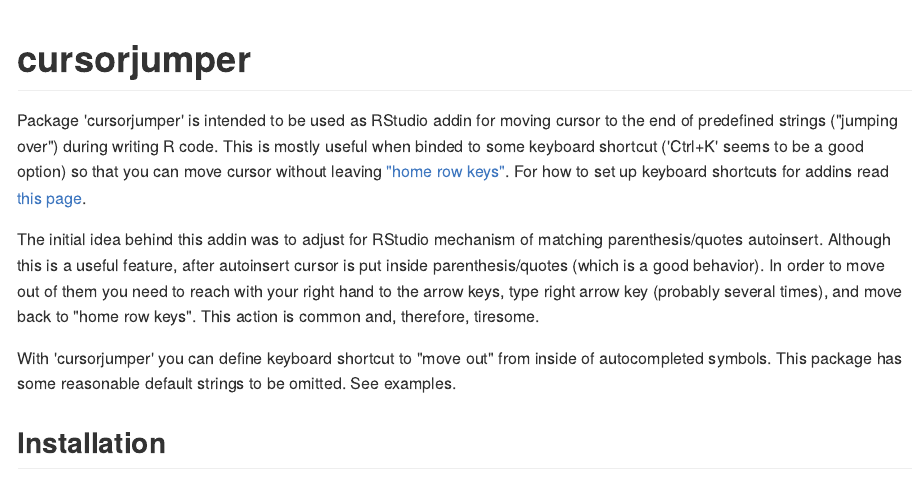
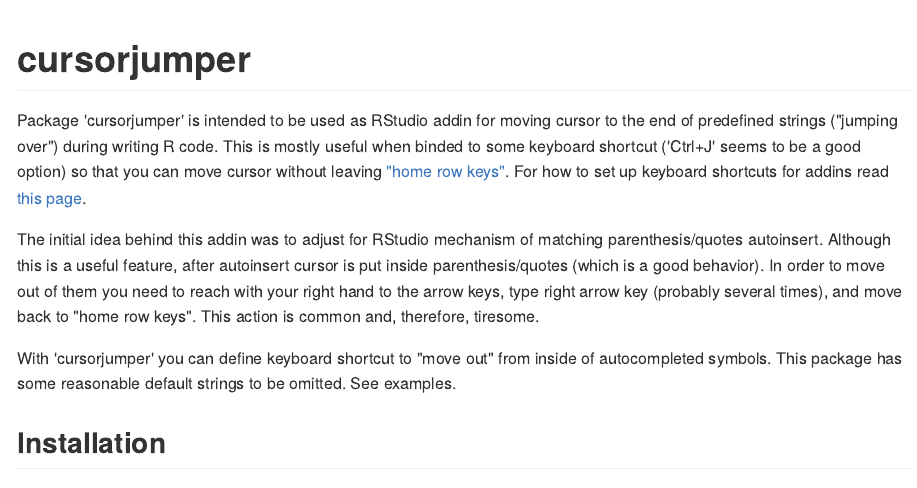
Before and after one commit to echasnovski/cursorjumper, an R Markdown document (README.Rmd): the page in a window 1100 px wide, from its top. The pictures show the output file README.md that the author committed with the source, drawn offline in the style of GitHub.

Commit message:
Update README with more reasonable 'Ctrl+J' keyboard shortcut.

```diff
--- a/README.Rmd
+++ b/README.Rmd
@@ -16,7 +16,7 @@
 
 # cursorjumper
 
-Package 'cursorjumper' is intended to be used as RStudio addin for moving cursor to the end of predefined strings ("jumping over") during writing R code. This is mostly useful when binded to some keyboard shortcut ('Ctrl+K' seems to be a good option) so that you can move cursor without leaving ["home row keys"](https://en.wikipedia.org/wiki/Touch_typing#Home_row). For how to set up keyboard shortcuts for addins read [this page](https://rstudio.github.io/rstudioaddins/#keyboard-shorcuts).
+Package 'cursorjumper' is intended to be used as RStudio addin for moving cursor to the end of predefined strings ("jumping over") during writing R code. This is mostly useful when binded to some keyboard shortcut ('Ctrl+J' seems to be a good option) so that you can move cursor without leaving ["home row keys"](https://en.wikipedia.org/wiki/Touch_typing#Home_row). For how to set up keyboard shortcuts for addins read [this page](https://rstudio.github.io/rstudioaddins/#keyboard-shorcuts).
 
 The initial idea behind this addin was to adjust for RStudio mechanism of matching parenthesis/quotes autoinsert. Although this is a useful feature, after autoinsert cursor is put inside parenthesis/quotes (which is a good behavior). In order to move out of them you need to reach with your right hand to the arrow keys, type right arrow key (probably several times), and move back to "home row keys". This action is common and, therefore, tiresome.
 
```
Also changed, not shown: README.md.
